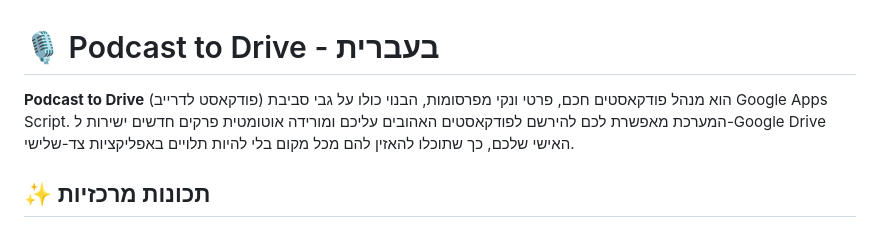
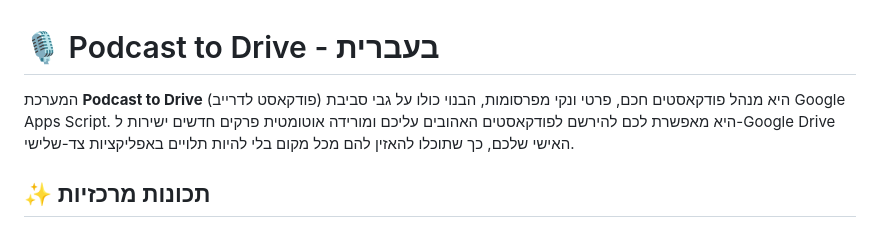
Before and after one commit to moyshiginzburg/podcast-to-drive, a Markdown page: README.md, the part around the change. Rendered like a GitHub page.

Commit message:
docs: fix RTL rendering for Hebrew section on GitHub

```diff
--- a/README.md
+++ b/README.md
@@ -93,7 +93,7 @@ This project is licensed under the [AGPL-3.0 License](LICENSE).
 
 # 🎙️ Podcast to Drive - בעברית
 
-**Podcast to Drive** (פודקאסט לדרייב) הוא מנהל פודקאסטים חכם, פרטי ונקי מפרסומות, הבנוי כולו על גבי סביבת Google Apps Script. המערכת מאפשרת לכם להירשם לפודקאסטים האהובים עליכם ומורידה אוטומטית פרקים חדשים ישירות ל-Google Drive האישי שלכם, כך שתוכלו להאזין להם מכל מקום בלי להיות תלויים באפליקציות צד-שלישי.
+המערכת **Podcast to Drive** (פודקאסט לדרייב) היא מנהל פודקאסטים חכם, פרטי ונקי מפרסומות, הבנוי כולו על גבי סביבת Google Apps Script. היא מאפשרת לכם להירשם לפודקאסטים האהובים עליכם ומורידה אוטומטית פרקים חדשים ישירות ל-Google Drive האישי שלכם, כך שתוכלו להאזין להם מכל מקום בלי להיות תלויים באפליקציות צד-שלישי.
 
 ## ✨ תכונות מרכזיות
 - **ישירות לדרייב:** הורדת קבצי MP3 ישירות לתיקיית `הסכתים` ב-Google Drive שלכם.
```
